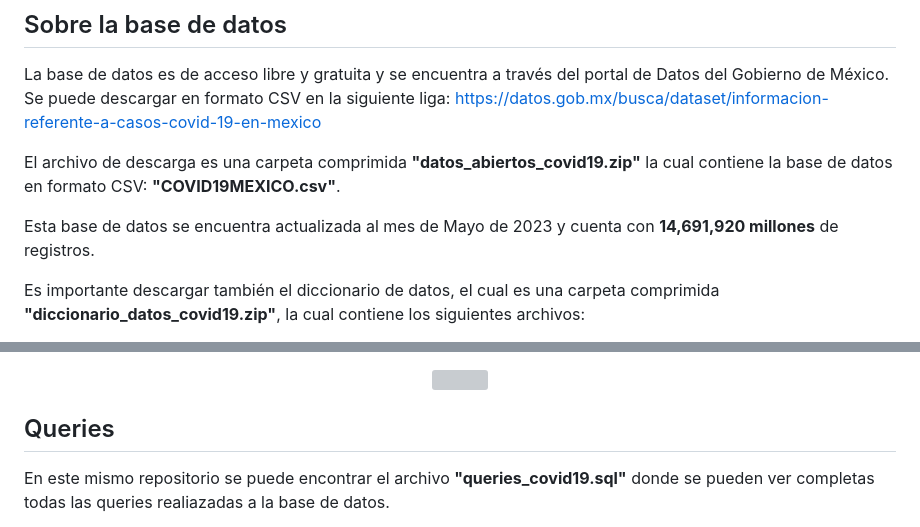
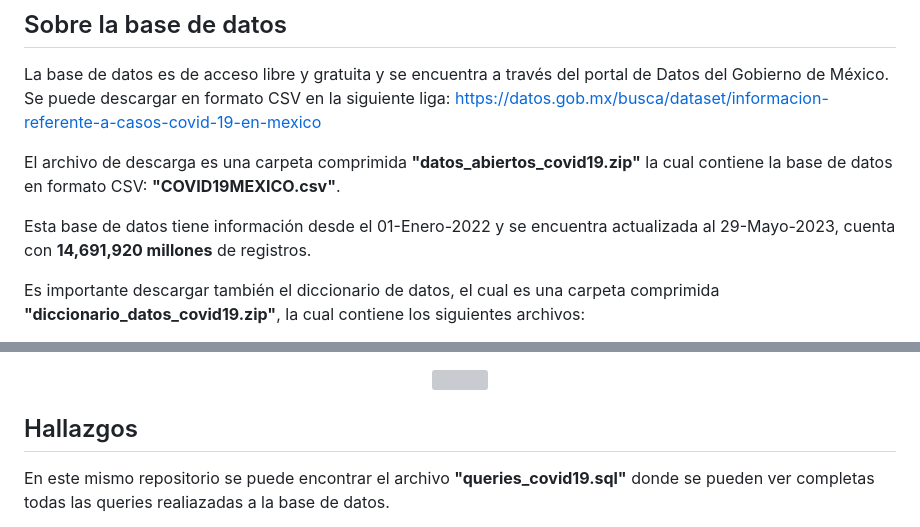
Before and after one commit to jrivera15/MCD, a Markdown page: Propedeuticos/BD/ProyectoCovid19.md, 2 parts joined by grey strips. GitHub-like rendering; grey boxes are pictures that could not be loaded.

```diff
--- a/Propedeuticos/BD/ProyectoCovid19.md
+++ b/Propedeuticos/BD/ProyectoCovid19.md
@@ -18,7 +18,7 @@ https://datos.gob.mx/busca/dataset/informacion-referente-a-casos-covid-19-en-mex
 
 El archivo de descarga es una carpeta comprimida **"datos_abiertos_covid19.zip"** la cual contiene la base de datos en formato CSV: **"COVID19MEXICO.csv"**.
 
-Esta base de datos se encuentra actualizada al mes de Mayo de 2023 y cuenta con **14,691,920 millones** de registros.
+Esta base de datos tiene información desde el 01-Enero-2022 y se encuentra actualizada al 29-Mayo-2023, cuenta con **14,691,920 millones** de registros.
 
 Es importante descargar también el diccionario de datos, el cual es una carpeta comprimida **"diccionario_datos_covid19.zip"**, la cual contiene los siguientes archivos:
 - **"201128 Catalogos.xls":** En este archivo se encuentran como pestañas todas las tablas catálogo que utiliza la base de datos para formar la tabla "covid19mexico".
@@ -75,7 +75,7 @@ se encuentra el archivo **"uml_covid19sonora.png"** dentro de este mismo reposit
 
 
 
-## Queries
+## Hallazgos
 
 En este mismo repositorio se puede encontrar el archivo **"queries_covid19.sql"** donde se pueden ver completas todas las queries realiazadas a la base de datos.
 
```
Also changed, not shown: other parts of Propedeuticos/BD/ProyectoCovid19.md (+14 -2 lines).
